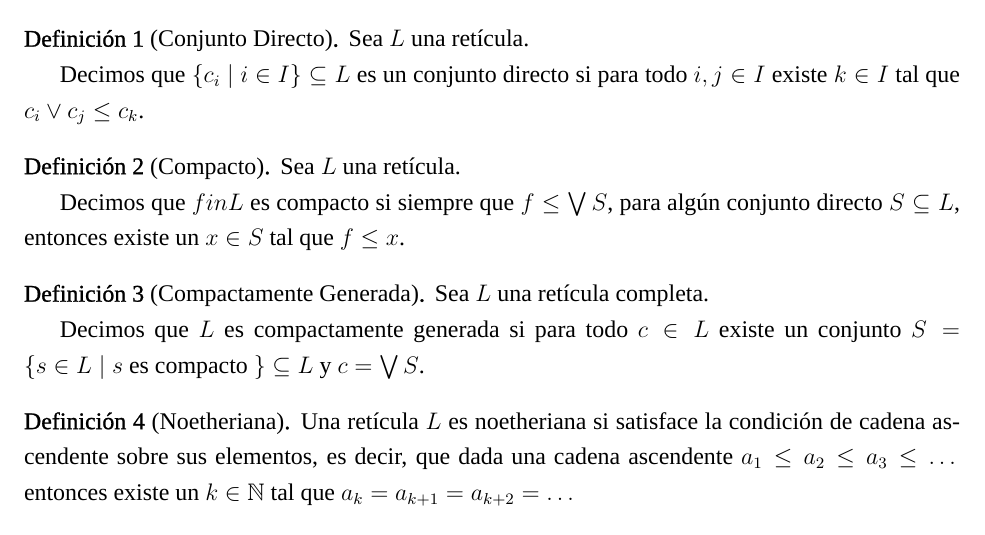
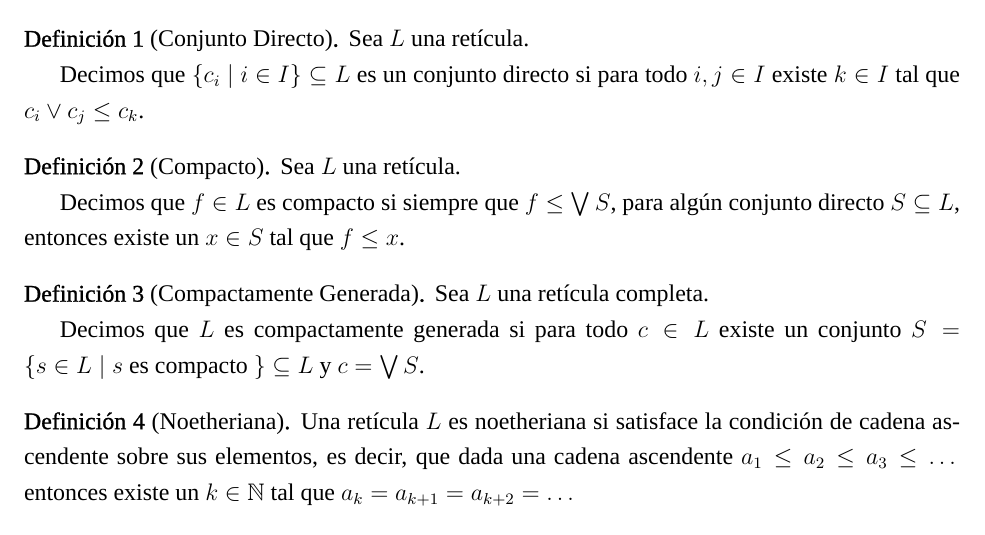
Before and after one commit to DrugoCrobo/La-Prueba, a LaTeX document (Reticulas.tex): part of page 1 of 2, cut so that both start at the same text. Compiled offline with XeLaTeX; a missing font is replaced by an installed copy or a similar font.

Commit message:
Correcciones

```diff
--- a/Reticulas.tex
+++ b/Reticulas.tex
@@ -56,7 +56,7 @@ Decimos que $\left\{c_i\mid i\in I\right\}\subseteq L$ es un conjunto directo si
 
 \begin{defi}[Compacto]
 Sea $L$ una retícula.\par
-Decimos que $fin L$ es compacto si siempre que $f\leq\bigvee S$, para algún conjunto directo $S\subseteq L$, entonces existe un $x\in S$ tal que $f\leq x$.
+Decimos que $f\in L$ es compacto si siempre que $f\leq\bigvee S$, para algún conjunto directo $S\subseteq L$, entonces existe un $x\in S$ tal que $f\leq x$.
 \end{defi}
 
 \begin{defi}[Compactamente Generada]
```
Also changed, not shown: Reticulas.pdf.
